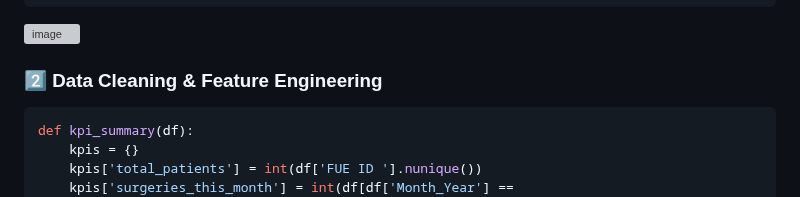
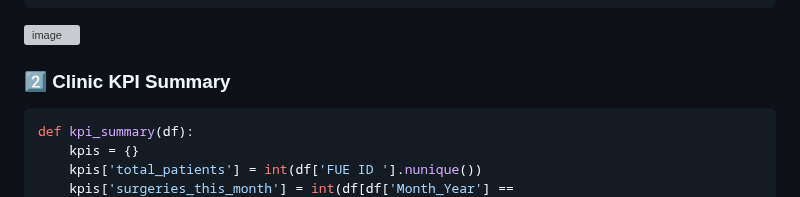
Before and after one commit to John-Cena-DEV/DataScience_Portfolio, a Markdown page: 01_Data_Analysis/Project-Patient Demographics Analysis/README.md, the part around the change. GitHub-like rendering; grey boxes are pictures that could not be loaded.

````diff
--- a/01_Data_Analysis/Project-Patient Demographics Analysis/README.md
+++ b/01_Data_Analysis/Project-Patient Demographics Analysis/README.md
@@ -135,7 +135,7 @@ df['Followup_Completed'] = (df['Followup_Count'] >= 12).astype(int)
 ```
 <img width="1176" height="576" alt="image" src="https://github.com/user-attachments/assets/193858b5-30b7-4b23-bf16-ce155e0ffe0e" />
 
-### 2️⃣ Data Cleaning & Feature Engineering
+### 2️⃣ Clinic KPI Summary
 ```python
 def kpi_summary(df):
     kpis = {}
````
